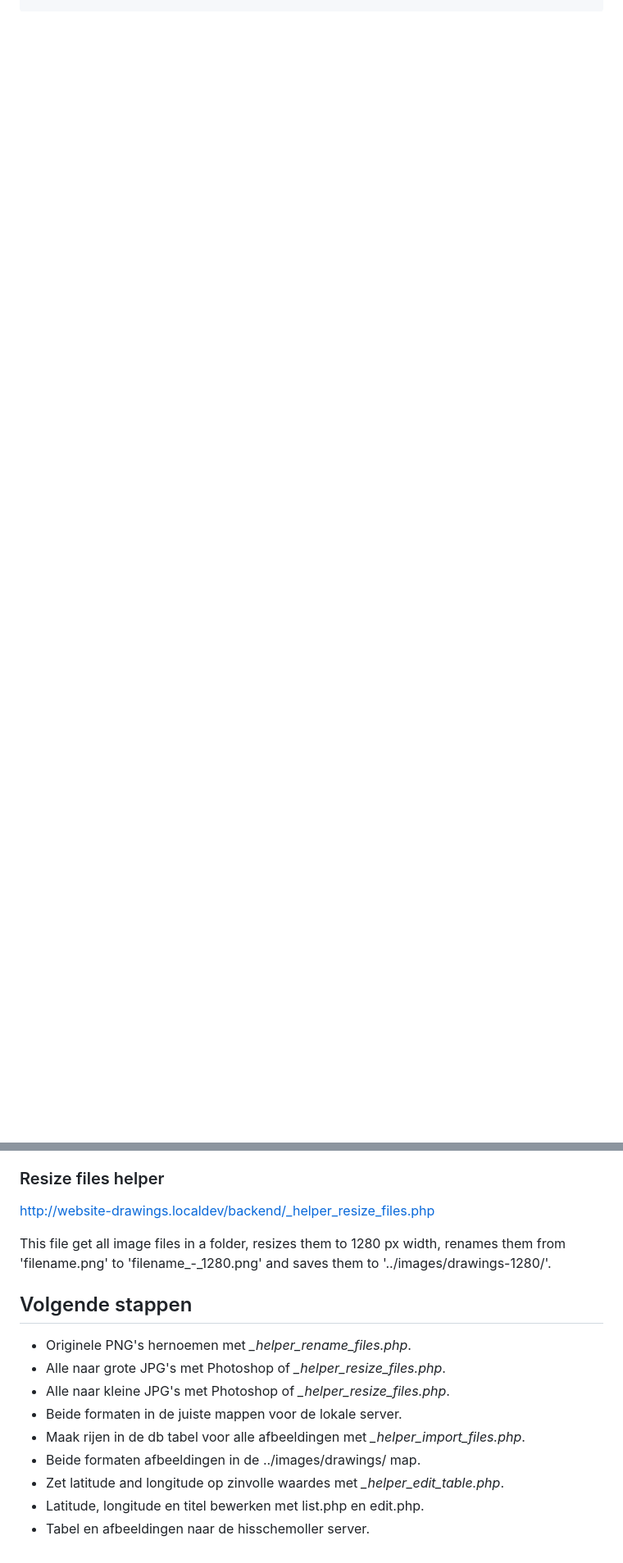
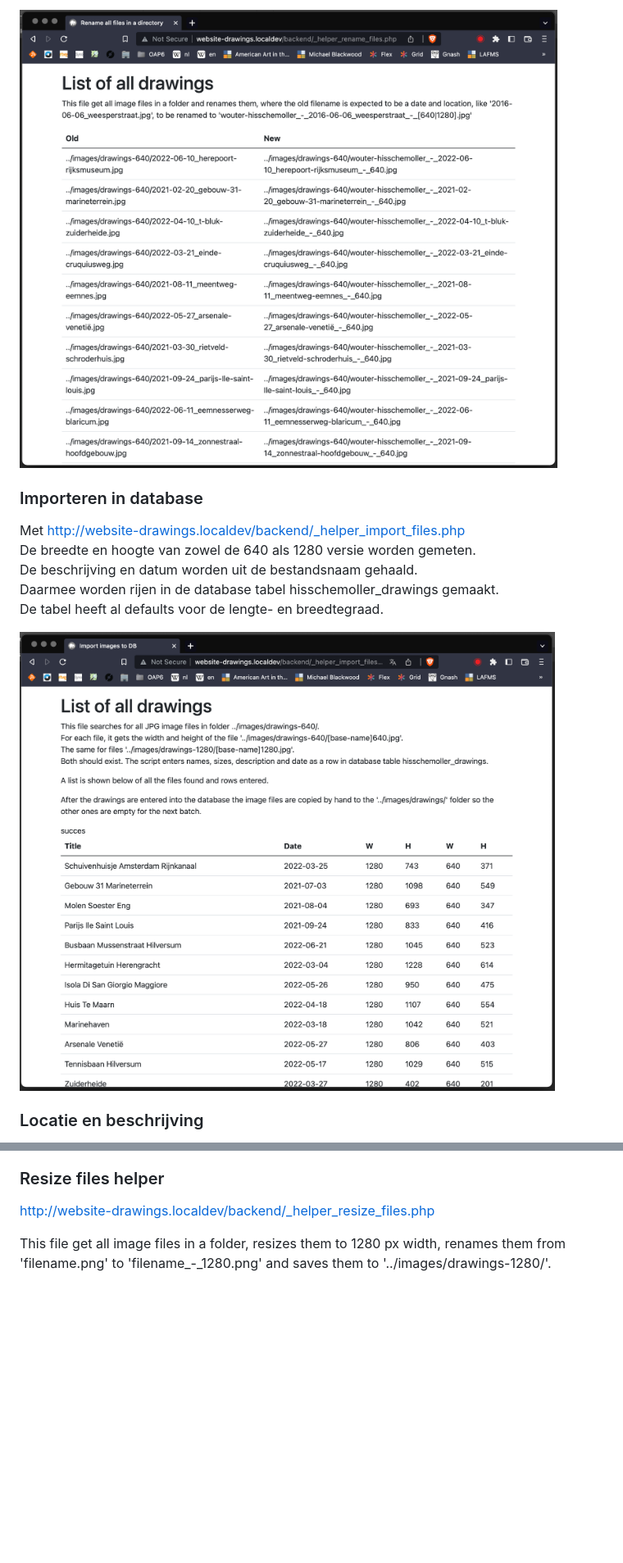
Before and after one commit to hisschemoller/website-drawings, a Markdown page: README.md, 2 parts joined by grey strips. Shown: that part at 82% size. Drawn GitHub-style; pictures changed too: assets/img/import-files.png (added), assets/img/rename-files.png (added); blank space fills up the shorter version.

Commit message:
PHP files updated and readme edited.

```diff
--- a/README.md
+++ b/README.md
@@ -85,0 +102,14 @@ fileNameBody += layerName;
+!["Rename Files"](assets/img/rename-files.png "Rename Files")
+
+### Importeren in database
+
+Met http://website-drawings.localdev/backend/_helper_import_files.php<br>
+De breedte en hoogte van zowel de 640 als 1280 versie worden gemeten.<br>
+De beschrijving en datum worden uit de bestandsnaam gehaald.<br>
+Daarmee worden rijen in de database tabel hisschemoller_drawings gemaakt.<br>
+De tabel heeft al defaults voor de lengte- en breedtegraad.<br>
+
+!["Import Files"](assets/img/import-files.png "Import Files")
+
+### Locatie en beschrijving
+
@@ -171,15 +205,3 @@ http://website-drawings.localdev/backend/_helper_resize_files.php
 
 This file get all image files in a folder, resizes them to 1280 px width, renames them from
 'filename.png' to 'filename_-_1280.png' and saves them to '../images/drawings-1280/'.
-
-## Volgende stappen
-
-* Originele PNG's hernoemen met *_helper_rename_files.php*.
-* Alle naar grote JPG's met Photoshop of *_helper_resize_files.php*.
-* Alle naar kleine JPG's met Photoshop of *_helper_resize_files.php*.
-* Beide formaten in de juiste mappen voor de lokale server.
-* Maak rijen in de db tabel voor alle afbeeldingen met *_helper_import_files.php*.
-* Beide formaten afbeeldingen in de ../images/drawings/ map.
-* Zet latitude and longitude op zinvolle waardes met *_helper_edit_table.php*.
-* Latitude, longitude en titel bewerken met list.php en edit.php.
-* Tabel en afbeeldingen naar de hisschemoller server.
```
Also changed, not shown: other parts of README.md (+20 -0 lines), assets/img/photoshop-image-processor.png (added), 4 other files.
